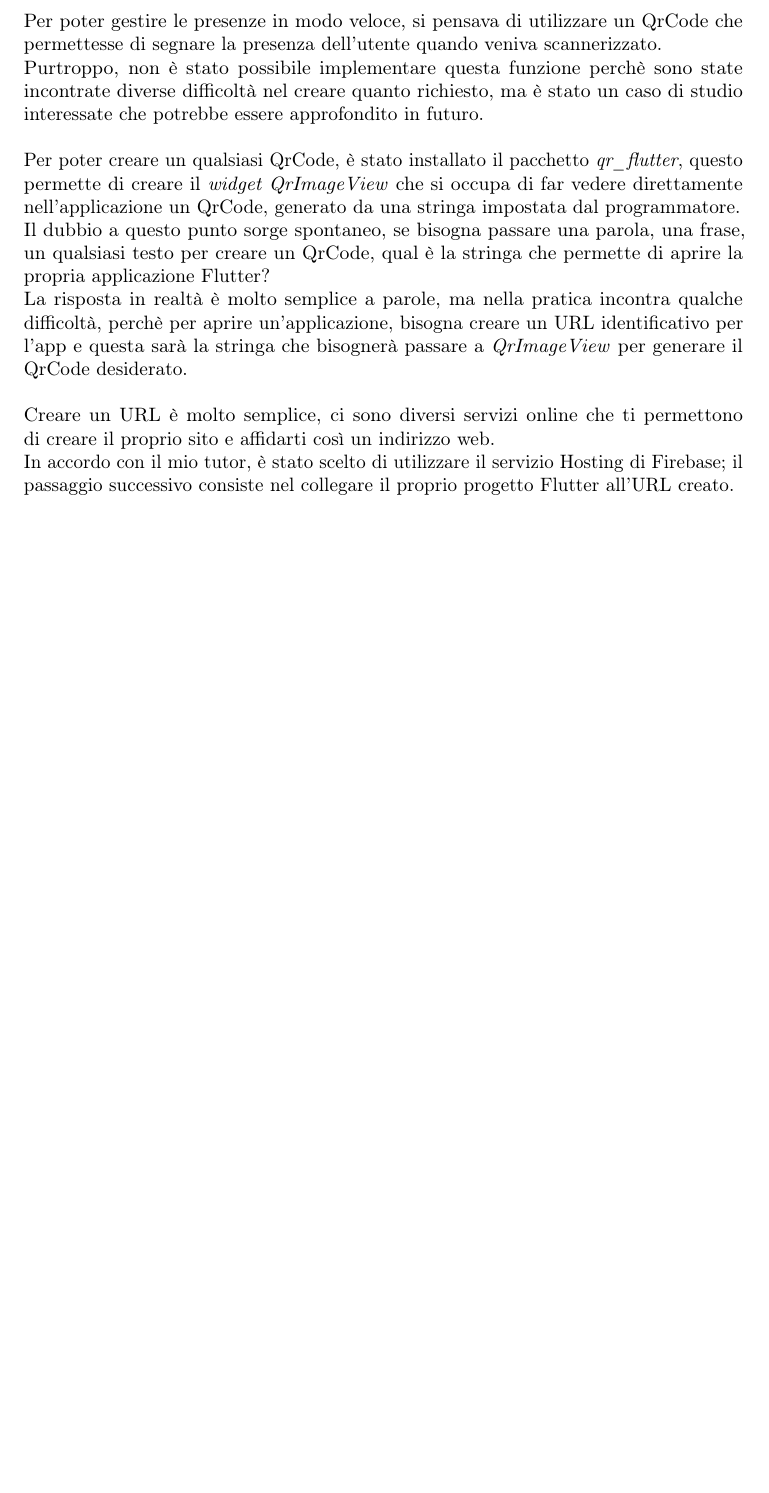
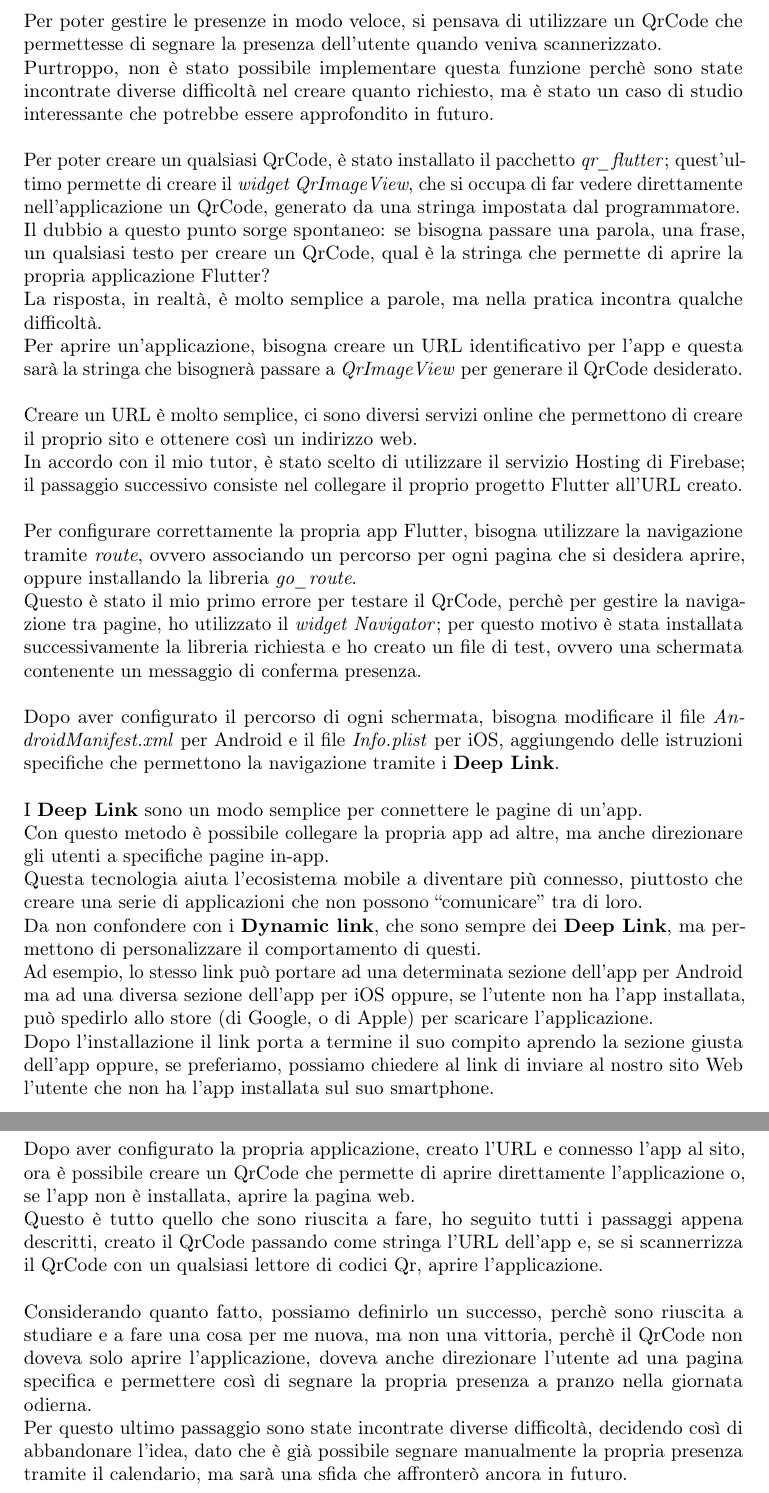
Before and after one commit to EricaCavaliere/TesiLaureaInformatica, a LaTeX thesis (thesis.tex, which reads chapters/product-prototype.tex): part of page 45 of 50 before the commit and two parts of pages 45 and 46 of 51 after it, the two joined at a grey line, cut so that both start at the same text, the shorter picture padded with empty space. Compiled offline with pdfLaTeX.

Commit message:
Aprire làapp tramite qrcode

```diff
--- a/chapters/product-prototype.tex
+++ b/chapters/product-prototype.tex
@@ -308,11 +308,30 @@ Il procedimento per modificare il nome dell'applicazione non si discosta molto d
 
 \subsection{Aprire l'app tramite QrCode}
 Per poter gestire le presenze in modo veloce, si pensava di utilizzare un QrCode che permettesse di segnare la presenza dell'utente quando veniva scannerizzato.\newline
-Purtroppo, non è stato possibile implementare questa funzione perchè sono state incontrate diverse difficoltà nel creare quanto richiesto, ma è stato un caso di studio interessate che potrebbe essere approfondito in futuro.\newline
+Purtroppo, non è stato possibile implementare questa funzione perchè sono state incontrate diverse difficoltà nel creare quanto richiesto, ma è stato un caso di studio interessante che potrebbe essere approfondito in futuro.\newline
 \newline
-Per poter creare un qualsiasi QrCode, è stato installato il pacchetto \emph{qr\textunderscore flutter}, questo permette di creare il \emph{widget QrImageView} che si occupa di far vedere direttamente nell'applicazione un QrCode, generato da una stringa impostata dal programmatore.\newline
-Il dubbio a questo punto sorge spontaneo, se bisogna passare una parola, una frase, un qualsiasi testo per creare un QrCode, qual è la stringa che permette di aprire la propria applicazione Flutter?\newline
-La risposta in realtà è molto semplice a parole, ma nella pratica incontra qualche difficoltà, perchè per aprire un'applicazione, bisogna creare un URL identificativo per l'app e questa sarà la stringa che bisognerà passare a \emph{QrImageView} per generare il QrCode desiderato.\newline
+Per poter creare un qualsiasi QrCode, è stato installato il pacchetto \emph{qr\textunderscore flutter}; quest'ultimo permette di creare il \emph{widget QrImageView}, che si occupa di far vedere direttamente nell'applicazione un QrCode, generato da una stringa impostata dal programmatore.\newline
+Il dubbio a questo punto sorge spontaneo: se bisogna passare una parola, una frase, un qualsiasi testo per creare un QrCode, qual è la stringa che permette di aprire la propria applicazione Flutter?\newline
+La risposta, in realtà, è molto semplice a parole, ma nella pratica incontra qualche difficoltà.\newline
+Per aprire un'applicazione, bisogna creare un URL identificativo per l'app e questa sarà la stringa che bisognerà passare a \emph{QrImageView} per generare il QrCode desiderato.\newline
 \newline
-Creare un URL è molto semplice, ci sono diversi servizi online che ti permettono di creare il proprio sito e affidarti così un indirizzo web.\newline
-In accordo con il mio tutor, è stato scelto di utilizzare il servizio Hosting di Firebase; il passaggio successivo consiste nel collegare il proprio progetto Flutter all'URL creato.
+Creare un URL è molto semplice, ci sono diversi servizi online che permettono di creare il proprio sito e ottenere così un indirizzo web.\newline
+In accordo con il mio tutor, è stato scelto di utilizzare il servizio Hosting di Firebase; il passaggio successivo consiste nel collegare il proprio progetto Flutter all'URL creato.\newline
+\newline
+Per configurare correttamente la propria app Flutter, bisogna utilizzare la navigazione tramite \emph{route}, ovvero associando un percorso per ogni pagina che si desidera aprire, oppure installando la libreria \emph{go\textunderscore route}.\newline
+Questo è stato il mio primo errore per testare il QrCode, perchè per gestire la navigazione tra pagine, ho utilizzato il \emph{widget Navigator}; per questo motivo è stata installata successivamente la libreria richiesta e ho creato un file di test, ovvero una schermata contenente un messaggio di conferma presenza.\newline
+\newline
+Dopo aver configurato il percorso di ogni schermata, bisogna modificare il file \emph{AndroidManifest.xml} per Android e il file \emph{Info.plist} per iOS, aggiungendo delle istruzioni specifiche che permettono la navigazione tramite i \textbf{Deep Link}.\newline
+\newline
+I \textbf{Deep Link} sono un modo semplice per connettere le pagine di un'app.\newline
+Con questo metodo è possibile collegare la propria app ad altre, ma anche direzionare gli utenti a specifiche pagine in-app.\newline
+Questa tecnologia aiuta l’ecosistema mobile a diventare più connesso, piuttosto che creare una serie di applicazioni che non possono “comunicare” tra di loro.\newline
+Da non confondere con i \textbf{Dynamic link}, che sono sempre dei \textbf{Deep Link}, ma permettono di personalizzare il comportamento di questi.\newline
+Ad esempio, lo stesso link può portare ad una determinata sezione dell'app per Android ma ad una diversa sezione dell'app per iOS oppure, se l'utente non ha l'app installata, può spedirlo allo store (di Google, o di Apple) per scaricare l'applicazione.\newline
+Dopo l'installazione il link porta a termine il suo compito aprendo la sezione giusta dell'app oppure, se preferiamo, possiamo chiedere al link di inviare al nostro sito Web l'utente che non ha l'app installata sul suo smartphone.\newline
+\newline
+Dopo aver configurato la propria applicazione, creato l'URL e connesso l'app al sito, ora è possibile creare un QrCode che permette di aprire direttamente l'applicazione o, se l'app non è installata, aprire la pagina web.\newline
+Questo è tutto quello che sono riuscita a fare, ho seguito tutti i passaggi appena descritti, creato il QrCode passando come stringa l'URL dell'app e, se si scannerrizza il QrCode con un qualsiasi lettore di codici Qr, aprire l'applicazione.\newline
+\newline
+Considerando quanto fatto, possiamo definirlo un successo, perchè sono riuscita a studiare e a fare una cosa per me nuova, ma non una vittoria, perchè il QrCode non doveva solo aprire l'applicazione, doveva anche direzionare l'utente ad una pagina specifica e permettere così di segnare la propria presenza a pranzo nella giornata odierna.\newline
+Per questo ultimo passaggio sono state incontrate diverse difficoltà, decidendo così di abbandonare l'idea, dato che è già possibile segnare manualmente la propria presenza tramite il calendario, ma sarà una sfida che affronterò ancora in futuro.
```
Also changed, not shown: appendix/bibliography.bib (+25 -0 lines), thesis.pdf, chapters/product-prototype.tex (10 more changed lines).
